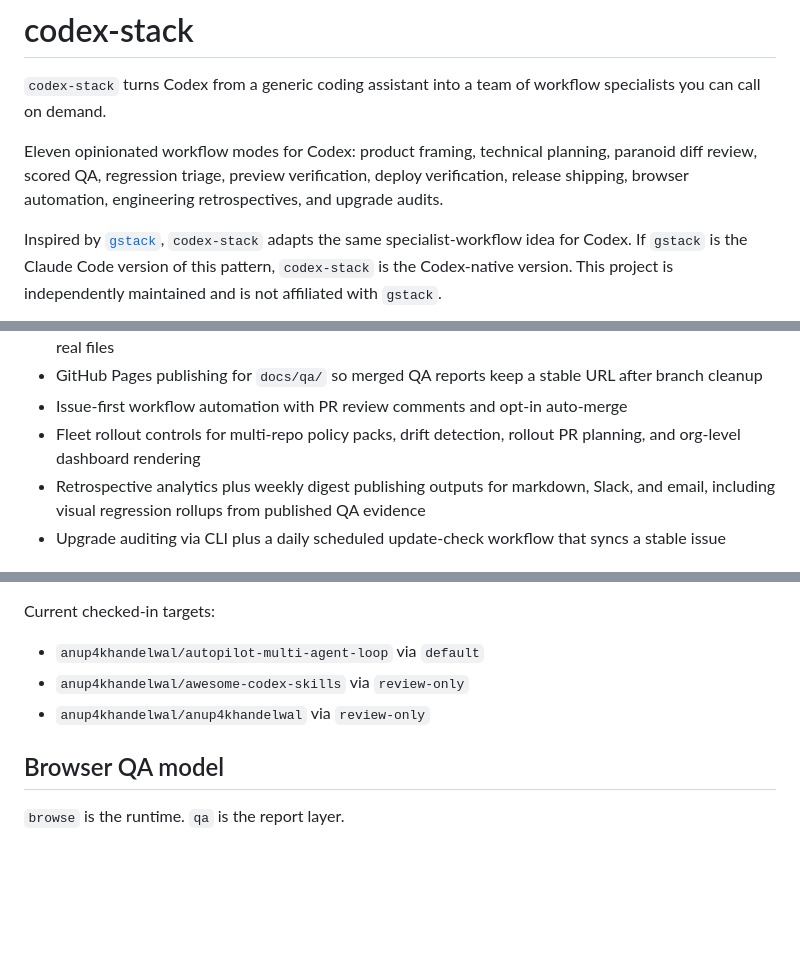
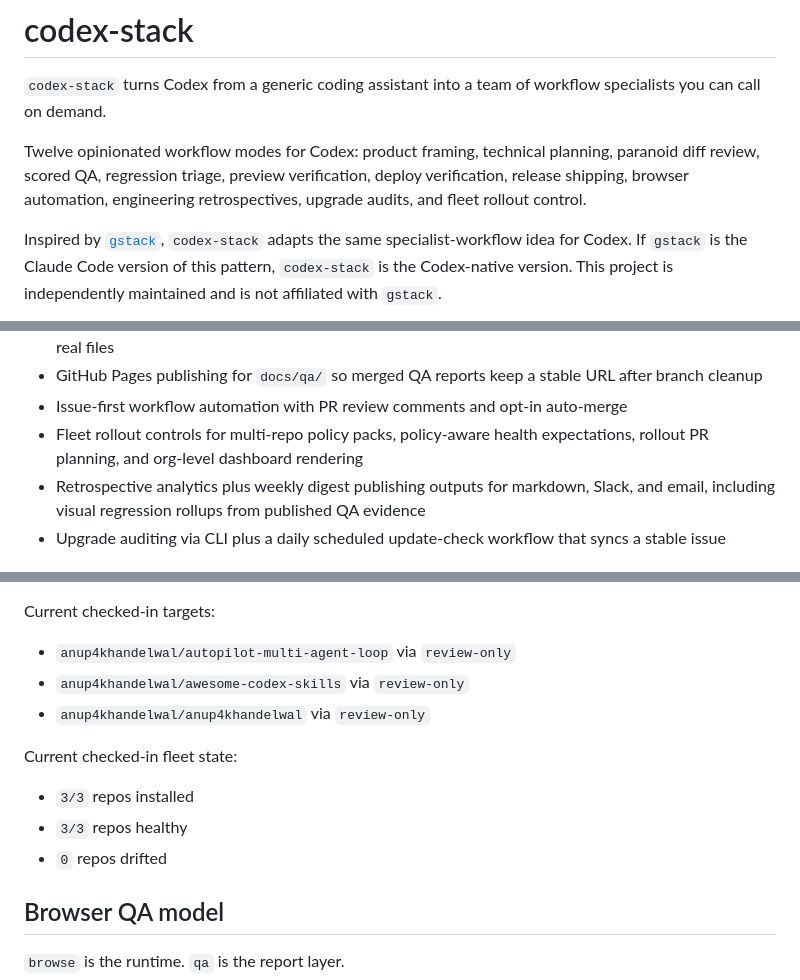
Before and after one commit to anup4khandelwal/codex-stack, a Markdown page: README.md, 3 parts joined by grey strips. Drawn GitHub-style; blank space fills up the shorter version.

Commit message:
docs: refresh README overview (#73)

```diff
--- a/README.md
+++ b/README.md
@@ -2,7 +2,7 @@
 
 `codex-stack` turns Codex from a generic coding assistant into a team of workflow specialists you can call on demand.
 
-Eleven opinionated workflow modes for Codex: product framing, technical planning, paranoid diff review, scored QA, regression triage, preview verification, deploy verification, release shipping, browser automation, engineering retrospectives, and upgrade audits.
+Twelve opinionated workflow modes for Codex: product framing, technical planning, paranoid diff review, scored QA, regression triage, preview verification, deploy verification, release shipping, browser automation, engineering retrospectives, upgrade audits, and fleet rollout control.
 
 Inspired by [`gstack`](https://github.com/garrytan/gstack), `codex-stack` adapts the same specialist-workflow idea for Codex. If `gstack` is the Claude Code version of this pattern, `codex-stack` is the Codex-native version. This project is independently maintained and is not affiliated with `gstack`.
 
@@ -61,7 +62,7 @@ Use the repo in this order:
 - Tracked QA evidence published under `docs/qa/<branch>/` during shipping so PR comments can link to real files
 - GitHub Pages publishing for `docs/qa/` so merged QA reports keep a stable URL after branch cleanup
 - Issue-first workflow automation with PR review comments and opt-in auto-merge
-- Fleet rollout controls for multi-repo policy packs, drift detection, rollout PR planning, and org-level dashboard rendering
+- Fleet rollout controls for multi-repo policy packs, policy-aware health expectations, rollout PR planning, and org-level dashboard rendering
 - Retrospective analytics plus weekly digest publishing outputs for markdown, Slack, and email, including visual regression rollups from published QA evidence
 - Upgrade auditing via CLI plus a daily scheduled update-check workflow that syncs a stable issue
 
@@ -272,9 +273,15 @@ Policy packs also define whether a repo is expected to publish a codex-stack QA/
 
 Current checked-in targets:
 
-- `anup4khandelwal/autopilot-multi-agent-loop` via `default`
+- `anup4khandelwal/autopilot-multi-agent-loop` via `review-only`
 - `anup4khandelwal/awesome-codex-skills` via `review-only`
 - `anup4khandelwal/anup4khandelwal` via `review-only`
+
+Current checked-in fleet state:
+
+- `3/3` repos installed
+- `3/3` repos healthy
+- `0` repos drifted
 
 ## Browser QA model
 
```
Also changed, not shown: other parts of README.md (+1 -0 lines).
